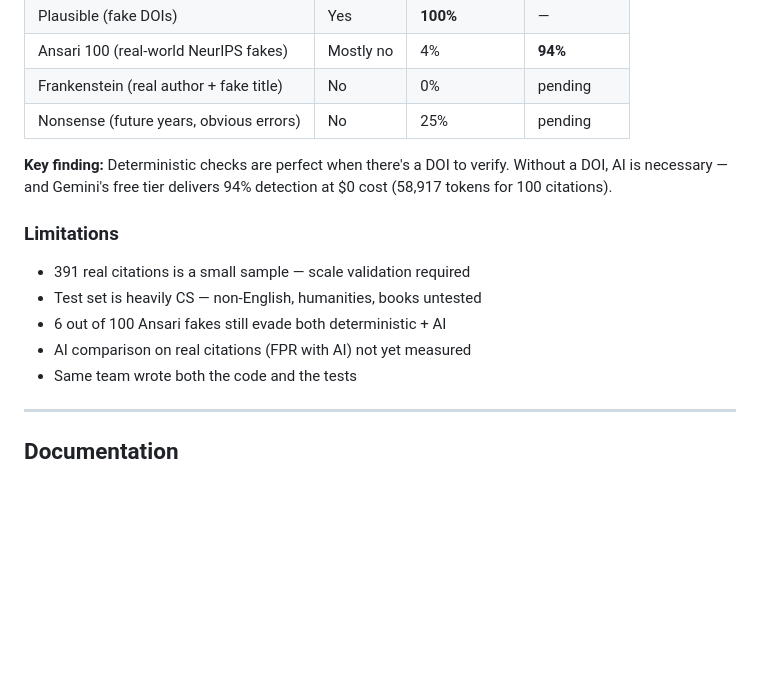
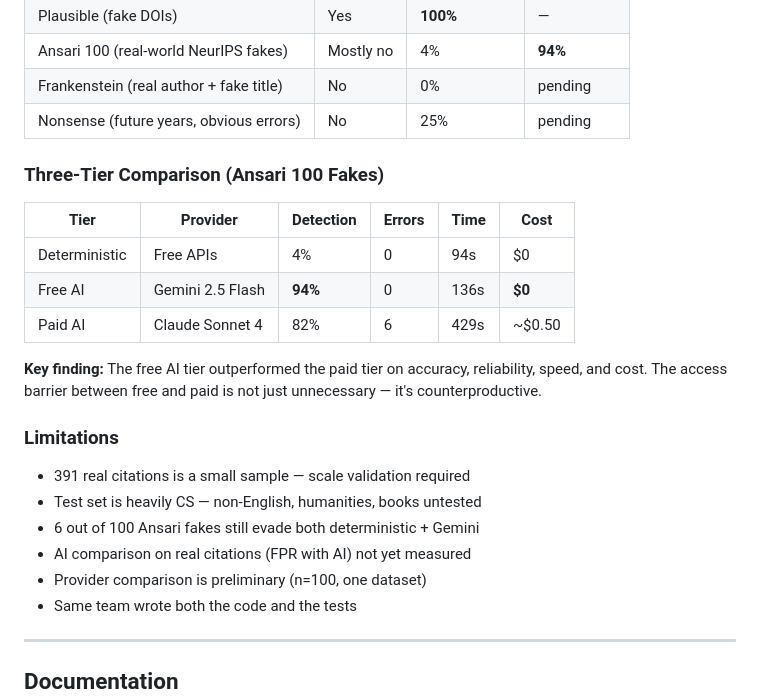
Before and after one commit to OhioMathTeacher/Ohio-Journal-of-School-Mathematics, a Markdown page: README.md, the part around the change. GitHub-like rendering; blank space fills up the shorter version.

```diff
--- a/README.md
+++ b/README.md
@@ -174,16 +174,25 @@ address these gaps.
 | Frankenstein (real author + fake title) | No | 0% | pending |
 | Nonsense (future years, obvious errors) | No | 25% | pending |
 
-**Key finding:** Deterministic checks are perfect when there's a DOI
-to verify.  Without a DOI, AI is necessary — and Gemini's free tier
-delivers 94% detection at $0 cost (58,917 tokens for 100 citations).
+### Three-Tier Comparison (Ansari 100 Fakes)
+
+| Tier | Provider | Detection | Errors | Time | Cost |
+|------|----------|-----------|--------|------|------|
+| Deterministic | Free APIs | 4% | 0 | 94s | $0 |
+| Free AI | Gemini 2.5 Flash | **94%** | 0 | 136s | **$0** |
+| Paid AI | Claude Sonnet 4 | 82% | 6 | 429s | ~$0.50 |
+
+**Key finding:** The free AI tier outperformed the paid tier on
+accuracy, reliability, speed, and cost.  The access barrier between
+free and paid is not just unnecessary — it's counterproductive.
 
 ### Limitations
 
 - 391 real citations is a small sample — scale validation required
 - Test set is heavily CS — non-English, humanities, books untested
-- 6 out of 100 Ansari fakes still evade both deterministic + AI
+- 6 out of 100 Ansari fakes still evade both deterministic + Gemini
 - AI comparison on real citations (FPR with AI) not yet measured
+- Provider comparison is preliminary (n=100, one dataset)
 - Same team wrote both the code and the tests
 
 ---
```
Also changed, not shown: ABSTRACT.md (+25 -8 lines), RESEARCH_LOG.md (+77 -4 lines).
